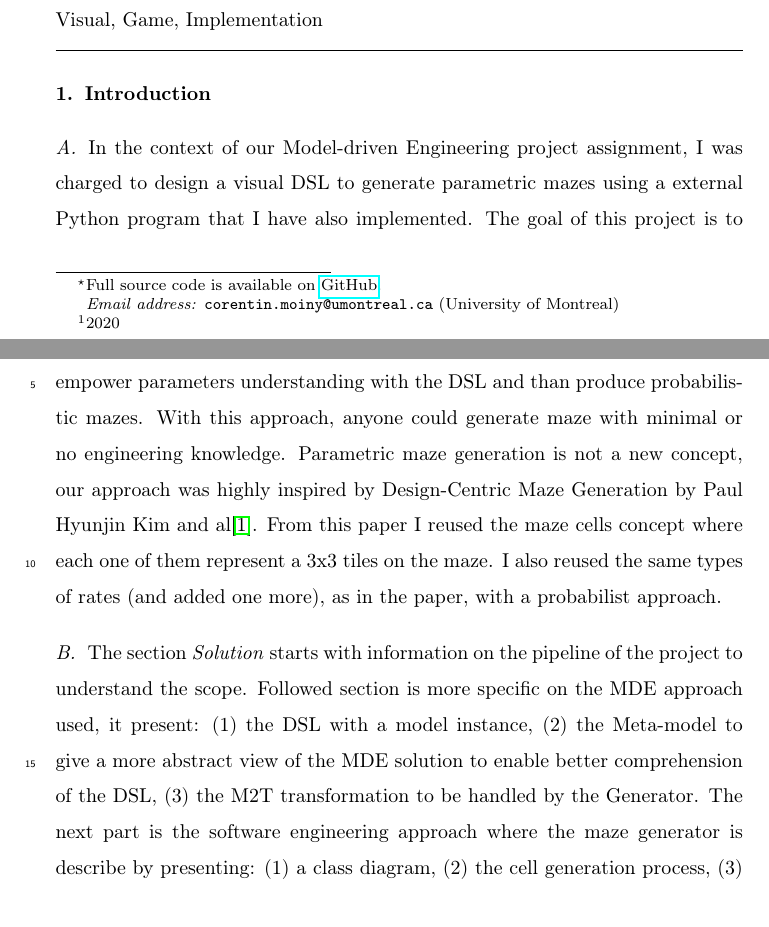
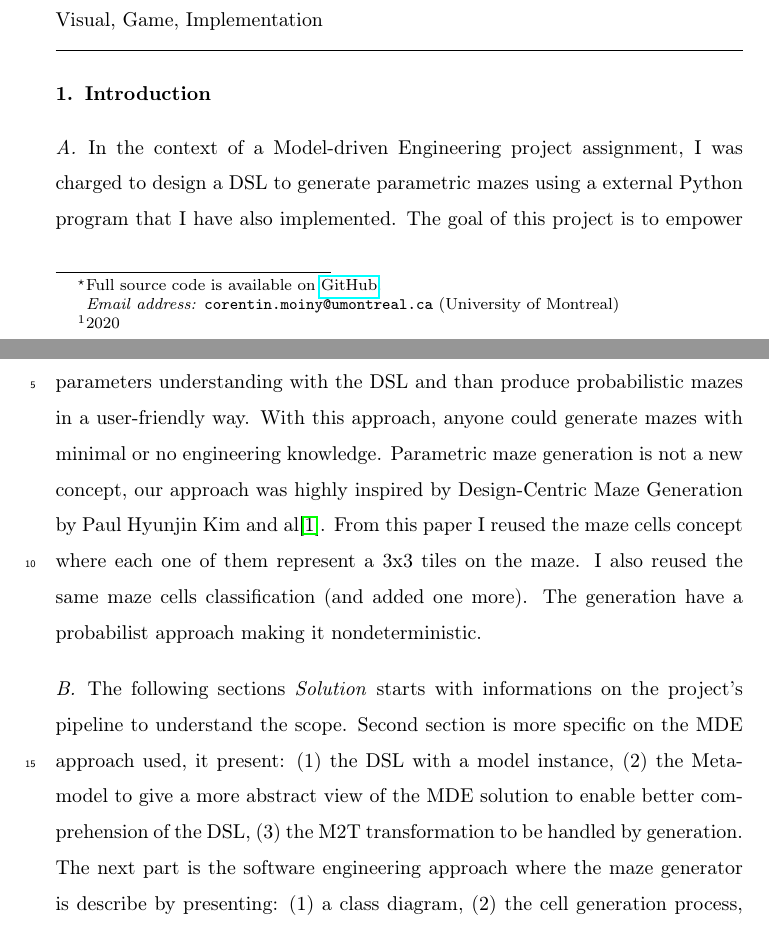
Before and after one commit to Thealoe/ParametrizedMazeGen, a LaTeX paper (documentation/project_report.tex): two parts of pages 1 and 2 of 12, joined at a grey line, cut so that both start at the same text. Compiled offline with pdfLaTeX.

Commit message:
Introduction cleaned

```diff
--- a/documentation/project_report.tex
+++ b/documentation/project_report.tex
@@ -70,10 +70,10 @@ MDE \sep Maze \sep Generator \sep Parametric \sep Python \sep Epsilon \sep DSL \
 \section{Introduction}
 
 \paragraph{A}
-In the context of our Model-driven Engineering project assignment, I was charged to design a visual DSL to generate parametric mazes using a external Python program that I have also implemented. The goal of this project is to empower parameters understanding with the DSL and than produce probabilistic mazes. With this approach, anyone could generate maze with minimal or no engineering knowledge. Parametric maze generation is not a new concept, our approach was highly inspired by Design-Centric Maze Generation by Paul Hyunjin Kim and al\cite{kim_design-centric_2019}. From this paper I reused the maze cells concept where each one of them represent a 3x3 tiles on the maze. I also reused the same types of rates (and added one more), as in the paper, with a probabilist approach.
+In the context of a Model-driven Engineering project assignment, I was charged to design a DSL to generate parametric mazes using a external Python program that I have also implemented. The goal of this project is to empower parameters understanding with the DSL and than produce probabilistic mazes in a user-friendly way. With this approach, anyone could generate mazes with minimal or no engineering knowledge. Parametric maze generation is not a new concept, our approach was highly inspired by Design-Centric Maze Generation by Paul Hyunjin Kim and al\cite{kim_design-centric_2019}. From this paper I reused the maze cells concept where each one of them represent a 3x3 tiles on the maze. I also reused the same maze cells classification (and added one more). The generation have a probabilist approach making it nondeterministic.
 
 \paragraph{B}
-The section \textit{Solution} starts with information on the pipeline of the project to understand the scope. Followed section is more specific on the MDE approach used, it present: (1) the DSL with a model instance, (2) the Meta-model to give a more abstract view of the MDE solution to enable better comprehension of the DSL, (3) the M2T transformation to be handled by the Generator. The next part is the software engineering approach where the maze generator is describe by presenting: (1) a class diagram, (2) the cell generation process, (3) cell representations and a (4) explained maze output. This will lead to the evaluation of this project and the related works, followed by a conclusion.
+The following sections \textit{Solution} starts with informations on the project's pipeline to understand the scope. Second section is more specific on the MDE approach used, it present: (1) the DSL with a model instance, (2) the Meta-model to give a more abstract view of the MDE solution to enable better comprehension of the DSL, (3) the M2T transformation to be handled by generation. The next part is the software engineering approach where the maze generator is describe by presenting: (1) a class diagram, (2) the cell generation process, (3) cell representations and a (4) explained maze output. This will lead to the evaluation of this project and the related works, followed by a conclusion.
 
 \section{Solution}
 In the following sections, I give details on the solution choices used and the purposes behind theses.
```
Also changed, not shown: documentation/project_report.pdf, 1 other file.
